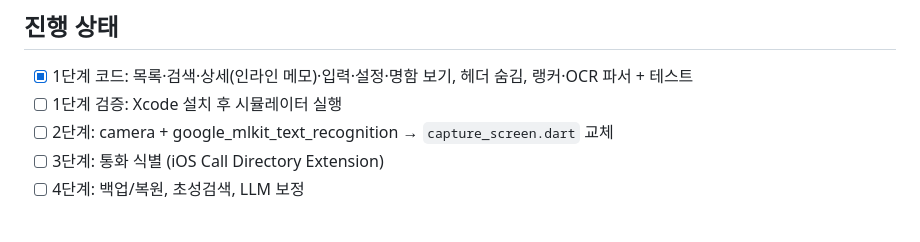
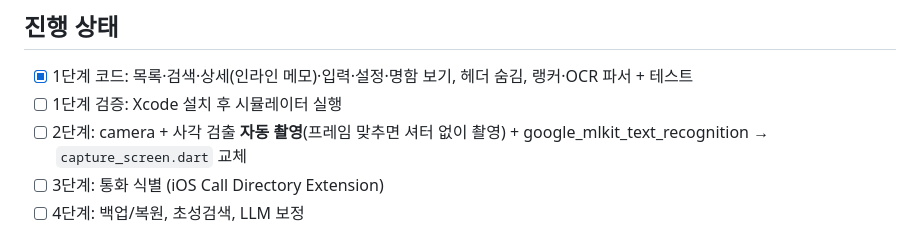
Before and after one commit to bts7623/bizKeep, a Markdown page: CLAUDE.md, the part around the change. Drawn GitHub-style.

Commit message:
docs: 명함 자동 촬영 요구사항 추가
Co-Authored-By: Claude Fable 5.1 <noreply@anthropic.com>
Claude-Session: https://claude.ai/code/session_01CfdHoyLpEMx8jYZwRsQrFB

```diff
--- a/CLAUDE.md
+++ b/CLAUDE.md
@@ -59,7 +59,7 @@ tools/
 ## 진행 상태
 - [x] 1단계 코드: 목록·검색·상세(인라인 메모)·입력·설정·명함 보기, 헤더 숨김, 랭커·OCR 파서 + 테스트
 - [ ] 1단계 검증: Xcode 설치 후 시뮬레이터 실행
-- [ ] 2단계: camera + google_mlkit_text_recognition → `capture_screen.dart` 교체
+- [ ] 2단계: camera + 사각 검출 **자동 촬영**(프레임 맞추면 셔터 없이 촬영) + google_mlkit_text_recognition → `capture_screen.dart` 교체
 - [ ] 3단계: 통화 식별 (iOS Call Directory Extension)
 - [ ] 4단계: 백업/복원, 초성검색, LLM 보정
 
```
Also changed, not shown: docs/spec.md (+5 -2 lines), spec.md (added, +108 -0 lines).
